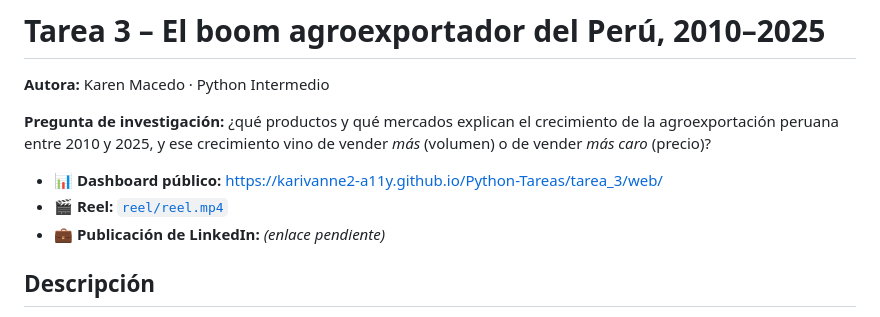
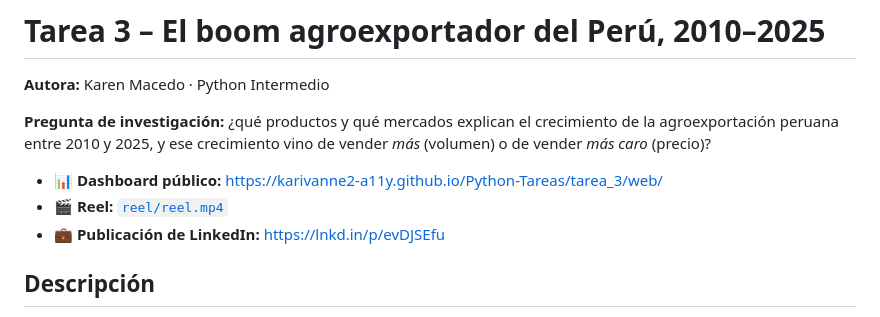
Before and after one commit to karivanne2-a11y/Python-Tareas, a Markdown page: tarea_3/README.md, the part around the change. GitHub-like rendering.

Commit message:
tarea_3: agrega el enlace de la publicación de LinkedIn
Co-Authored-By: Claude Opus 5.5 <noreply@anthropic.com>

```diff
--- a/tarea_3/README.md
+++ b/tarea_3/README.md
@@ -6,7 +6,7 @@
 
 - 📊 **Dashboard público:** https://karivanne2-a11y.github.io/Python-Tareas/tarea_3/web/
 - 🎬 **Reel:** [`reel/reel.mp4`](reel/reel.mp4)
-- 💼 **Publicación de LinkedIn:** _(enlace pendiente)_
+- 💼 **Publicación de LinkedIn:** https://lnkd.in/p/evDJSEfu
 
 ## Descripción
 
```
